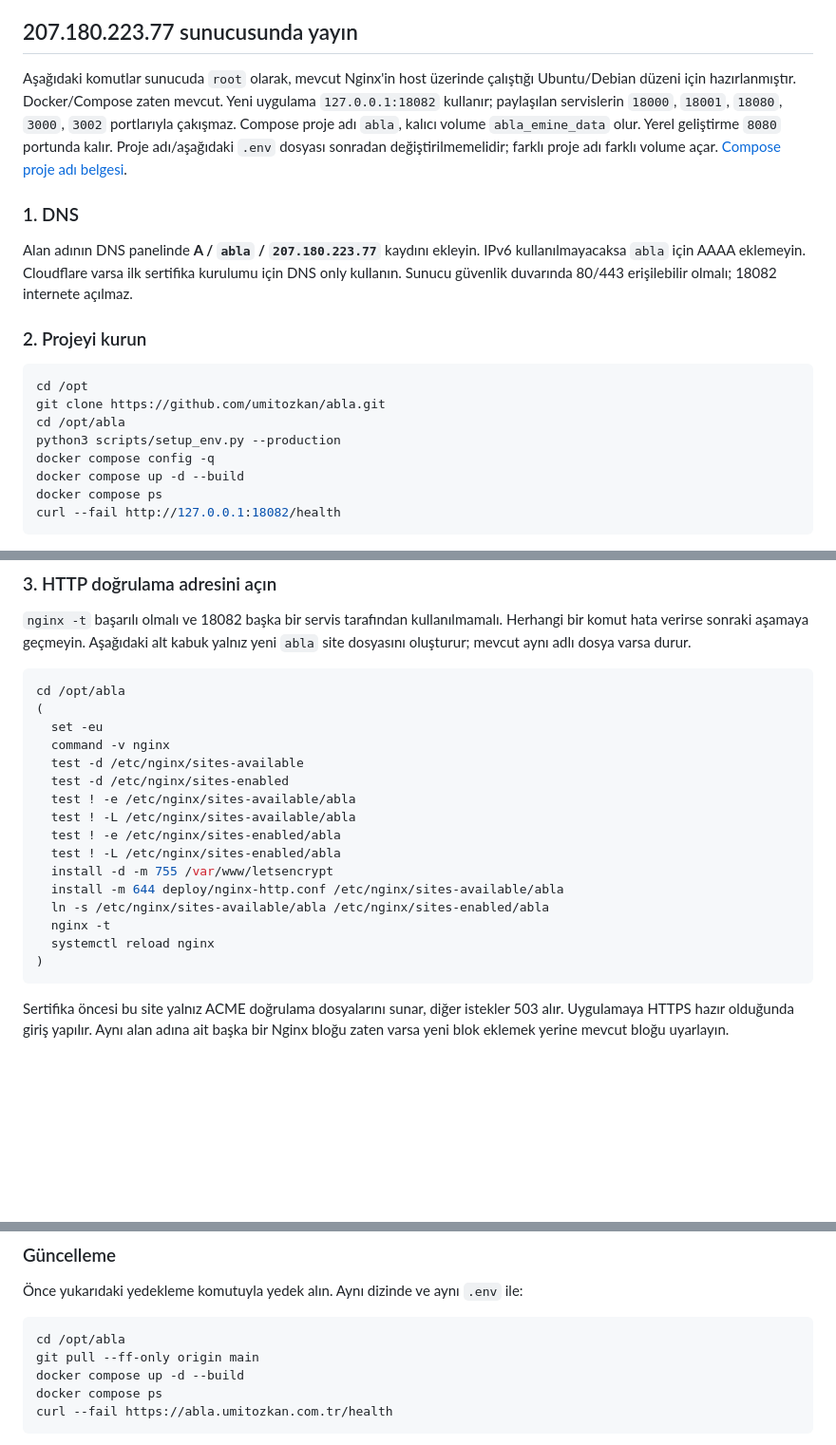
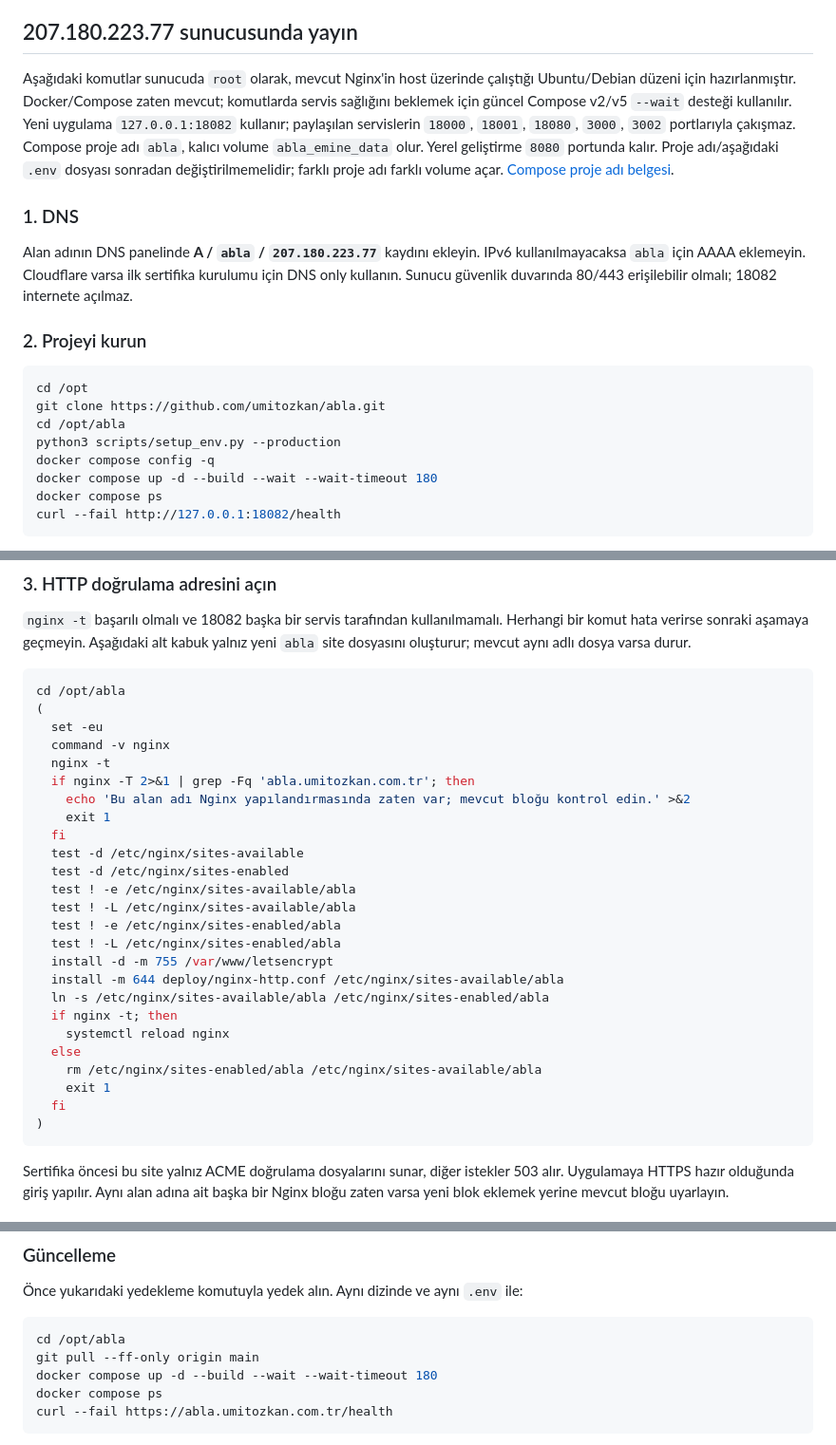
Before and after one commit to umitozkan/abla, a Markdown page: README.md, 3 parts joined by grey strips. Shown at 95% size. Drawn GitHub-style; blank space fills up the shorter version.

Commit message:
Document safe Nginx bootstrap and service readiness checks

````diff
--- a/README.md
+++ b/README.md
@@ -79,7 +79,7 @@ Geri yükleme tar yollarını, dosya türlerini, SQLite bütünlüğünü, uygul
 
 ## 207.180.223.77 sunucusunda yayın
 
-Aşağıdaki komutlar sunucuda `root` olarak, mevcut Nginx'in host üzerinde çalıştığı Ubuntu/Debian düzeni için hazırlanmıştır. Docker/Compose zaten mevcut. Yeni uygulama `127.0.0.1:18082` kullanır; paylaşılan servislerin `18000`, `18001`, `18080`, `3000`, `3002` portlarıyla çakışmaz. Compose proje adı `abla`, kalıcı volume `abla_emine_data` olur. Yerel geliştirme `8080` portunda kalır. Proje adı/aşağıdaki `.env` dosyası sonradan değiştirilmemelidir; farklı proje adı farklı volume açar. [Compose proje adı belgesi](https://docs.docker.com/compose/how-tos/project-name/).
+Aşağıdaki komutlar sunucuda `root` olarak, mevcut Nginx'in host üzerinde çalıştığı Ubuntu/Debian düzeni için hazırlanmıştır. Docker/Compose zaten mevcut; komutlarda servis sağlığını beklemek için güncel Compose v2/v5 `--wait` desteği kullanılır. Yeni uygulama `127.0.0.1:18082` kullanır; paylaşılan servislerin `18000`, `18001`, `18080`, `3000`, `3002` portlarıyla çakışmaz. Compose proje adı `abla`, kalıcı volume `abla_emine_data` olur. Yerel geliştirme `8080` portunda kalır. Proje adı/aşağıdaki `.env` dosyası sonradan değiştirilmemelidir; farklı proje adı farklı volume açar. [Compose proje adı belgesi](https://docs.docker.com/compose/how-tos/project-name/).
 
 ### 1. DNS
 
@@ -93,7 +93,7 @@ git clone https://github.com/umitozkan/abla.git
 cd /opt/abla
 python3 scripts/setup_env.py --production
 docker compose config -q
-docker compose up -d --build
+docker compose up -d --build --wait --wait-timeout 180
 docker compose ps
 curl --fail http://127.0.0.1:18082/health
 ```
@@ -111,6 +111,11 @@ cd /opt/abla
 (
   set -eu
   command -v nginx
+  nginx -t
+  if nginx -T 2>&1 | grep -Fq 'abla.umitozkan.com.tr'; then
+    echo 'Bu alan adı Nginx yapılandırmasında zaten var; mevcut bloğu kontrol edin.' >&2
+    exit 1
+  fi
   test -d /etc/nginx/sites-available
   test -d /etc/nginx/sites-enabled
   test ! -e /etc/nginx/sites-available/abla
@@ -120,8 +125,12 @@ cd /opt/abla
   install -d -m 755 /var/www/letsencrypt
   install -m 644 deploy/nginx-http.conf /etc/nginx/sites-available/abla
   ln -s /etc/nginx/sites-available/abla /etc/nginx/sites-enabled/abla
-  nginx -t
-  systemctl reload nginx
+  if nginx -t; then
+    systemctl reload nginx
+  else
+    rm /etc/nginx/sites-enabled/abla /etc/nginx/sites-available/abla
+    exit 1
+  fi
 )
 ```
 
@@ -170,7 +179,7 @@ Nginx örneği gerçek istemci IP'sini iletir, dışarıdan gelen `X-Forwarded-F
 ```sh
 cd /opt/abla
 git pull --ff-only origin main
-docker compose up -d --build
+docker compose up -d --build --wait --wait-timeout 180
 docker compose ps
 curl --fail https://abla.umitozkan.com.tr/health
 ```
````
